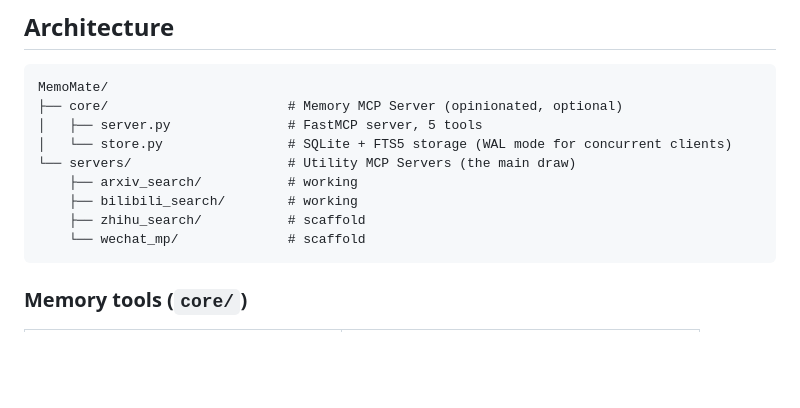
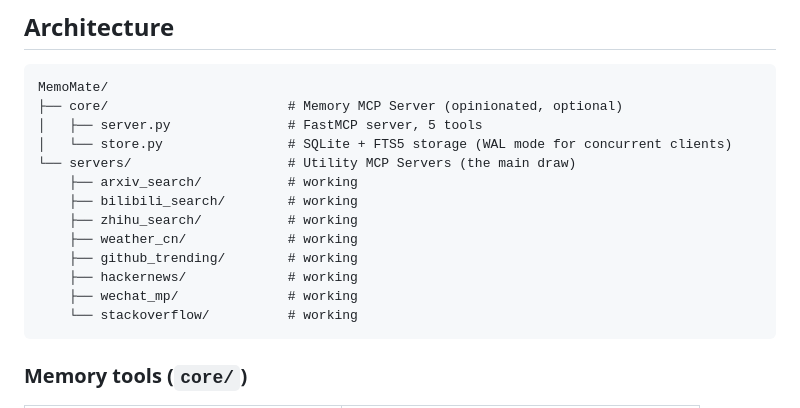
Before and after one commit to Mrduan-cloud/MemoMate, a Markdown page: README.en.md, the part around one of its changes. Rendered like a GitHub page; blank space fills up the shorter version.

````diff
--- a/README.en.md
+++ b/README.en.md
@@ -183,8 +190,12 @@ MemoMate/
 └── servers/                    # Utility MCP Servers (the main draw)
     ├── arxiv_search/           # working
     ├── bilibili_search/        # working
-    ├── zhihu_search/           # scaffold
-    └── wechat_mp/              # scaffold
+    ├── zhihu_search/           # working
+    ├── weather_cn/             # working
+    ├── github_trending/        # working
+    ├── hackernews/             # working
+    ├── wechat_mp/              # working
+    └── stackoverflow/          # working
 ```
 
 ### Memory tools (`core/`)
````
Also changed, not shown: other parts of README.en.md (+19 -12 lines), README.md (+1 -0 lines).
